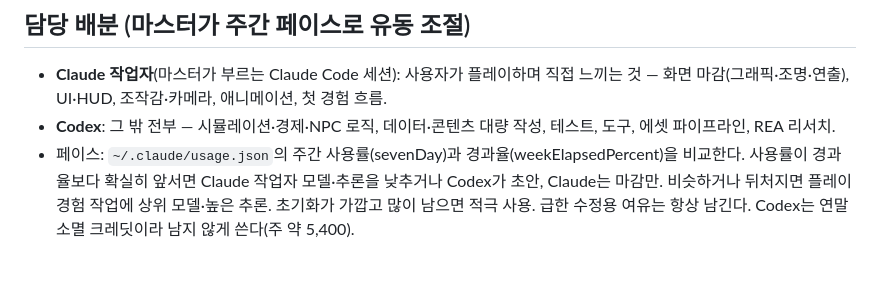
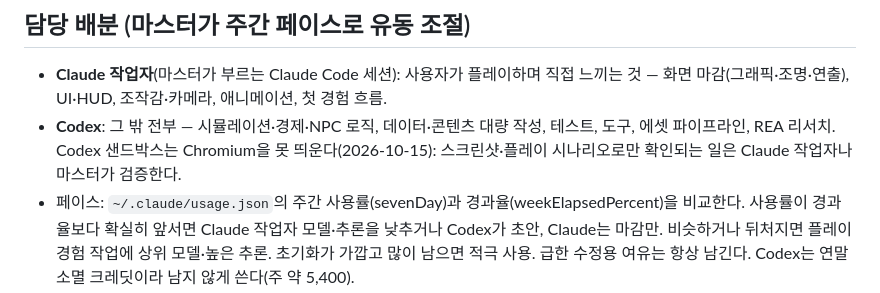
Before and after one commit to seoji2005/elsewhere, a Markdown page: AGENTS.md, the part around the change. Rendered like a GitHub page; blank space fills up the shorter version.

Commit message:
AGENTS: Codex 샌드박스는 브라우저 검증 불가
Co-Authored-By: Claude Opus 5.5 <noreply@anthropic.com>

```diff
--- a/AGENTS.md
+++ b/AGENTS.md
@@ -32,6 +32,7 @@
 - **Claude 작업자**(마스터가 부르는 Claude Code 세션): 사용자가 플레이하며 직접 느끼는 것 — 화면 마감(그래픽·조명·연출),
   UI·HUD, 조작감·카메라, 애니메이션, 첫 경험 흐름.
 - **Codex**: 그 밖 전부 — 시뮬레이션·경제·NPC 로직, 데이터·콘텐츠 대량 작성, 테스트, 도구, 에셋 파이프라인, REA 리서치.
+  Codex 샌드박스는 Chromium을 못 띄운다(2026-10-15): 스크린샷·플레이 시나리오로만 확인되는 일은 Claude 작업자나 마스터가 검증한다.
 - 페이스: `~/.claude/usage.json`의 주간 사용률(sevenDay)과 경과율(weekElapsedPercent)을 비교한다.
   사용률이 경과율보다 확실히 앞서면 Claude 작업자 모델·추론을 낮추거나 Codex가 초안, Claude는 마감만. 비슷하거나 뒤처지면
   플레이 경험 작업에 상위 모델·높은 추론. 초기화가 가깝고 많이 남으면 적극 사용. 급한 수정용 여유는 항상 남긴다.
```
